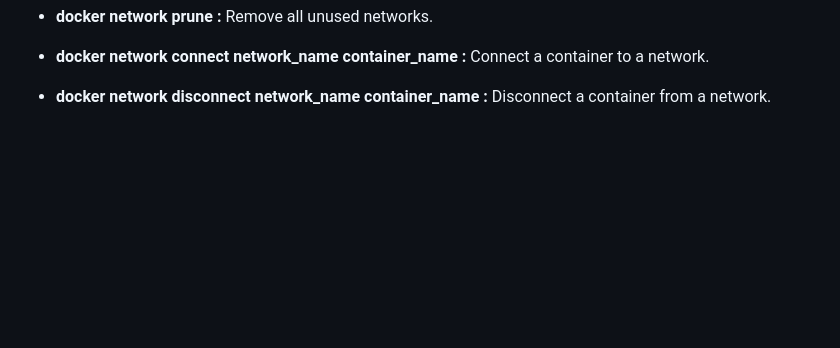
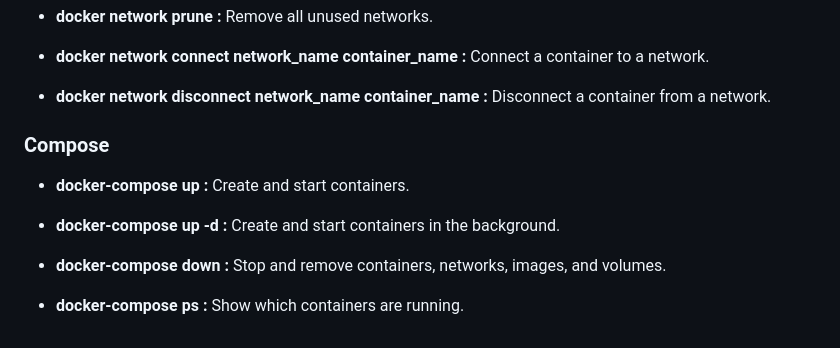
Before and after one commit to NatanOPelizzoni/docker-course, a Markdown page: commands.md, the part around the change. Rendered like a GitHub page; blank space fills up the shorter version.

Commit message:
docs: Command file updated with what was seen up to section 6 and 7 of the course

```diff
--- a/commands.md
+++ b/commands.md
@@ -213,3 +213,13 @@
 - **docker network connect network_name container_name :** Connect a container to a network.
 
 - **docker network disconnect network_name container_name :** Disconnect a container from a network.
+
+### Compose
+
+- **docker-compose up :** Create and start containers.
+
+- **docker-compose up -d :** Create and start containers in the background.
+
+- **docker-compose down :** Stop and remove containers, networks, images, and volumes.
+
+- **docker-compose ps :** Show which containers are running.
```
